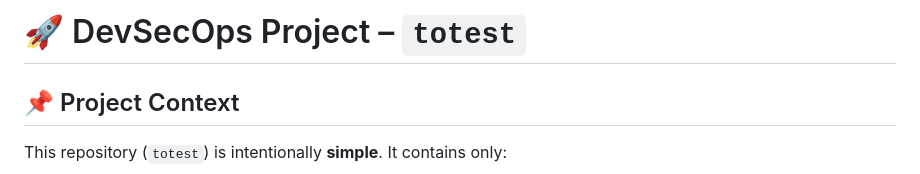
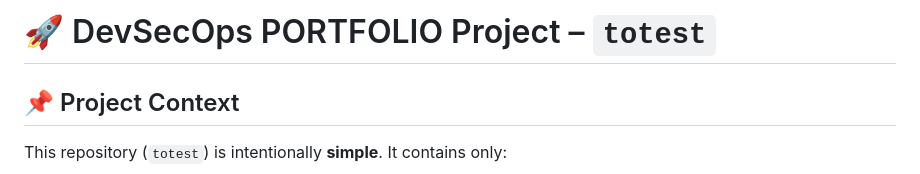
Before and after one commit to Angecalais97/totest, a Markdown page: README.md, the part around the change. GitHub-like rendering.

```diff
--- a/README.md
+++ b/README.md
@@ -1,4 +1,4 @@
-# 🚀 DevSecOps Project – `totest`
+# 🚀 DevSecOps PORTFOLIO Project – `totest`
 
 ## 📌 Project Context
 
```
